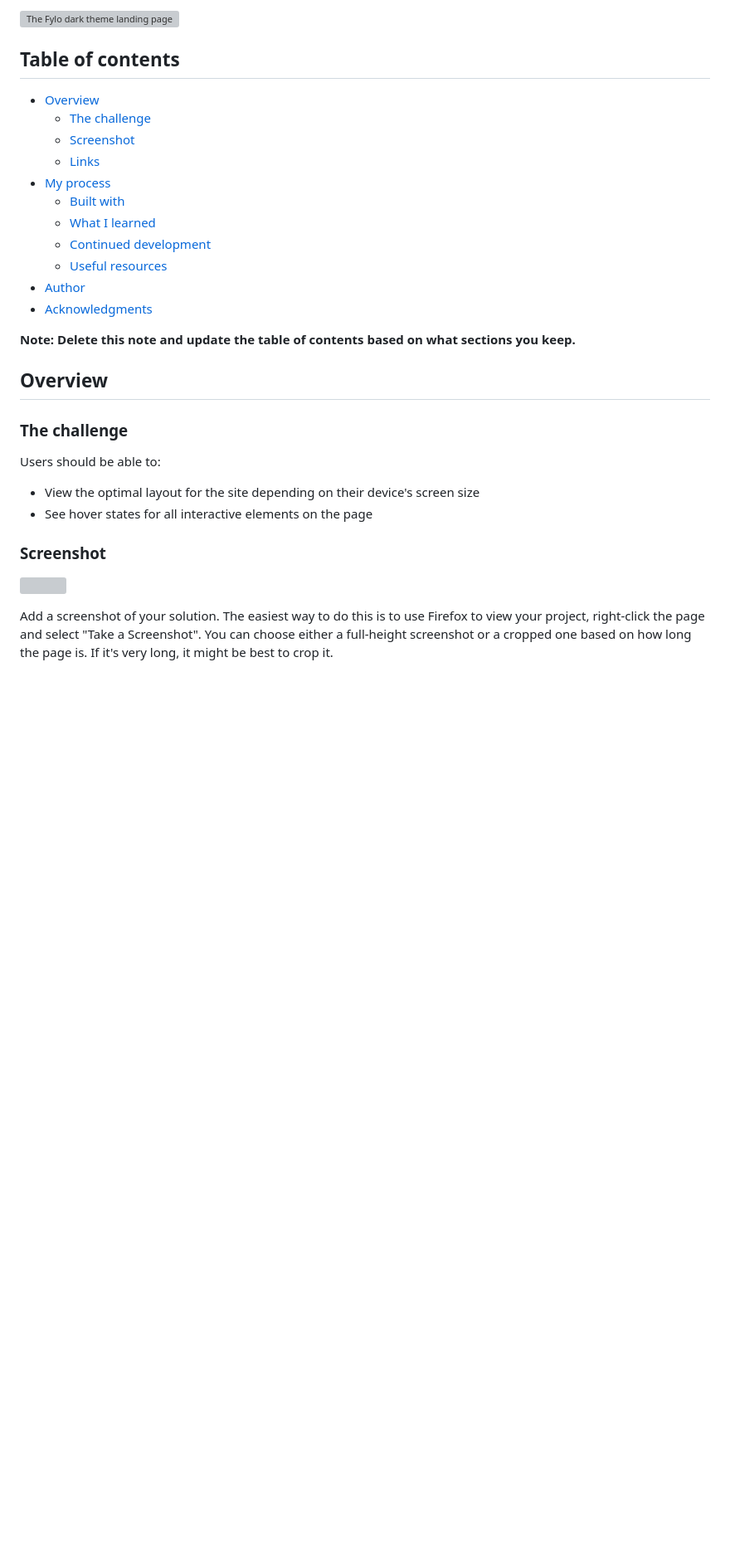
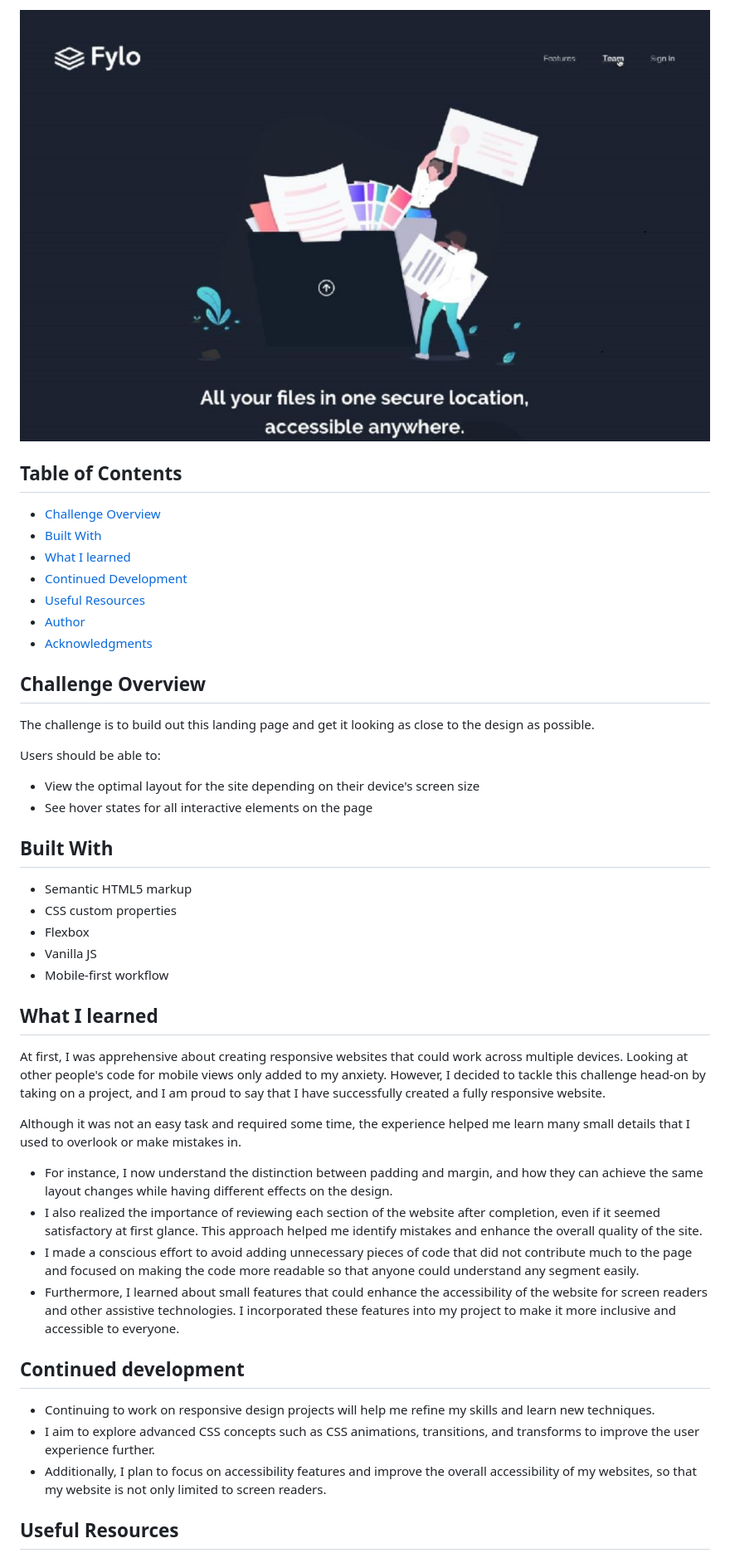
Before and after one commit to Sikta2002/Fylo-Dark-Theme-Landing-Page, a Markdown page: README.md, the part around one of its changes. Shown at 83% size. Rendered like a GitHub page; blank space fills up the shorter version; grey boxes are pictures that could not be loaded.

Commit message:
Updated readme & alt tags

```diff
--- a/README.md
+++ b/README.md
@@ -11,35 +8,57 @@ Solution to the 'Fylo dark theme landing page challenge' on [frontendmentor.io](
 </div>
 
-![The Fylo dark theme landing page]()
+<img src="https://raw.githubusercontent.com/Sikta2002/Fylo-Dark-Theme-Landing-Page/master/design/Preview-own.jpg" alt="The Fylo dark theme landing page">
 
-## Table of contents
+<div>
+  <h2>Table of Contents</h2>
+  <ul>
+    <li><a href="#overview">Challenge Overview</a></li>
+    <li><a href="#built-with">Built With</a></li>
+    <li><a href="#learnt">What I learned</a></li>
+    <li><a href="#continued-development">Continued Development</a></li>
+    <li><a href="#useful-resources">Useful Resources</a></li>
+    <li><a href="#author">Author</a></li>
+    <li><a href="#acknowledgments">Acknowledgments</a></li>
+  </ul>
+</div>
 
-- [Overview](#overview)
-  - [The challenge](#the-challenge)
-  - [Screenshot](#screenshot)
-  - [Links](#links)
-- [My process](#my-process)
-  - [Built with](#built-with)
-  - [What I learned](#what-i-learned)
-  - [Continued development](#continued-development)
-  - [Useful resources](#useful-resources)
-- [Author](#author)
-- [Acknowledgments](#acknowledgments)
+<h2 id="overview">Challenge Overview</h2>
 
-**Note: Delete this note and update the table of contents based on what sections you keep.**
+<p>The challenge is to build out this landing page and get it looking as close to the design as possible.</p>
+<p>Users should be able to:</p>
+<ul>
+  <li>View the optimal layout for the site depending on their device's screen size</li>
+  <li>See hover states for all interactive elements on the page</li>
+</ul>
 
-## Overview
+<h2 id="built-with">Built With</h2>
 
-### The challenge
+<ul>
+  <li>Semantic HTML5 markup</li>
+  <li>CSS custom properties</li>
+  <li>Flexbox</li>
+  <li>Vanilla JS</li>
+  <li>Mobile-first workflow</li>
+</ul>
 
-Users should be able to:
+<h2 id="learnt">What I learned</h2>
 
-- View the optimal layout for the site depending on their device's screen size
-- See hover states for all interactive elements on the page
+<p>At first, I was apprehensive about creating responsive websites that could work across multiple devices. Looking at other people's code for mobile views only added to my anxiety. However, I decided to tackle this challenge head-on by taking on a project, and I am proud to say that I have successfully created a fully responsive website.</p>
+<p>Although it was not an easy task and required some time, the experience helped me learn many small details that I used to overlook or make mistakes in. </p>
+<ul>
+	<li>For instance, I now understand the distinction between padding and margin, and how they can achieve the same layout changes while having different effects on the design. </li>
+	<li>I also realized the importance of reviewing each section of the website after completion, even if it seemed satisfactory at first glance. This approach helped me identify mistakes and enhance the overall quality of the site. </li>
+	<li>I made a conscious effort to avoid adding unnecessary pieces of code that did not contribute much to the page and focused on making the code more readable so that anyone could understand any segment easily. </li>
+	<li>Furthermore, I learned about small features that could enhance the accessibility of the website for screen readers and other assistive technologies. I incorporated these features into my project to make it more inclusive and accessible to everyone.</li>
+</ul>
 
-### Screenshot
+<h2 id="continued-development">Continued development</h2>
 
-![](./screenshot.jpg)
+<ul>
+  <li>Continuing to work on responsive design projects will help me refine my skills and learn new techniques.</li>
+  <li>I aim to explore advanced CSS concepts such as CSS animations, transitions, and transforms to improve the user experience further.</li>
+  <li>Additionally, I plan to focus on accessibility features and improve the overall accessibility of my websites, so that my website is not only limited to screen readers.</li>
+</ul>
 
-Add a screenshot of your solution. The easiest way to do this is to use Firefox to view your project, right-click the page and select "Take a Screenshot". You can choose either a full-height screenshot or a cropped one based on how long the page is. If it's very long, it might be best to crop it.
+<h2 id="useful-resources">Useful Resources</h2>
 
```
Also changed, not shown: other parts of README.md (+16 -79 lines).
